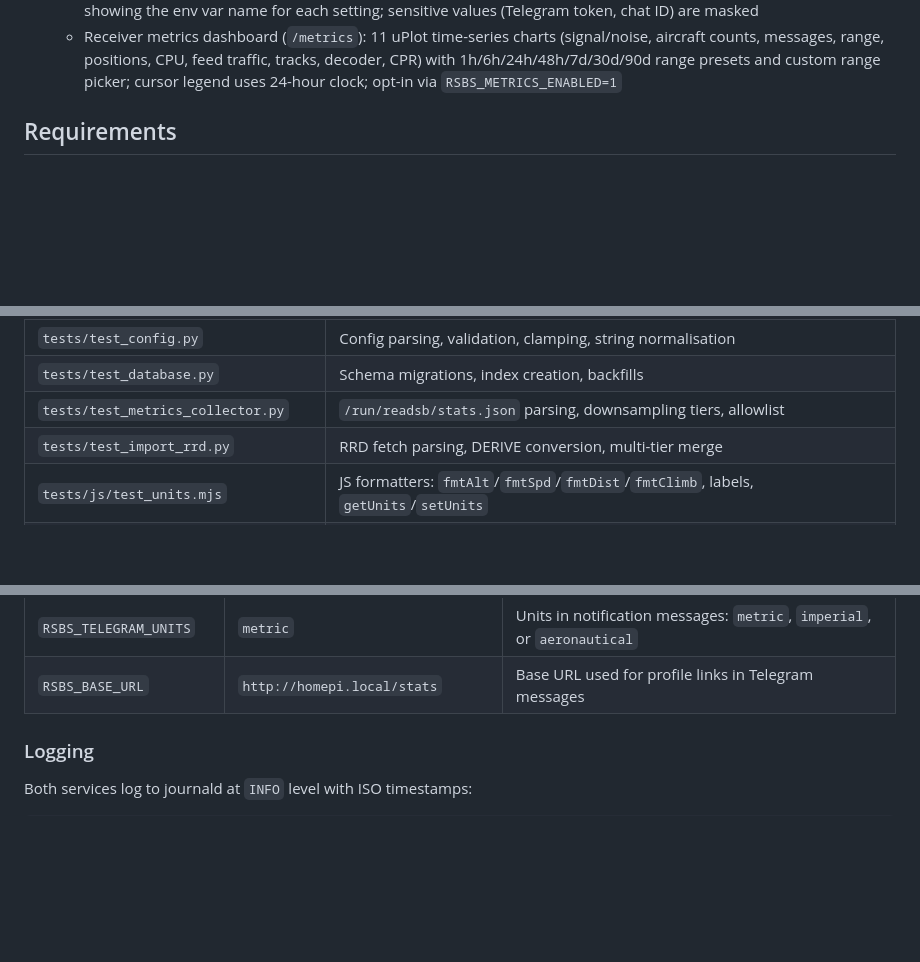
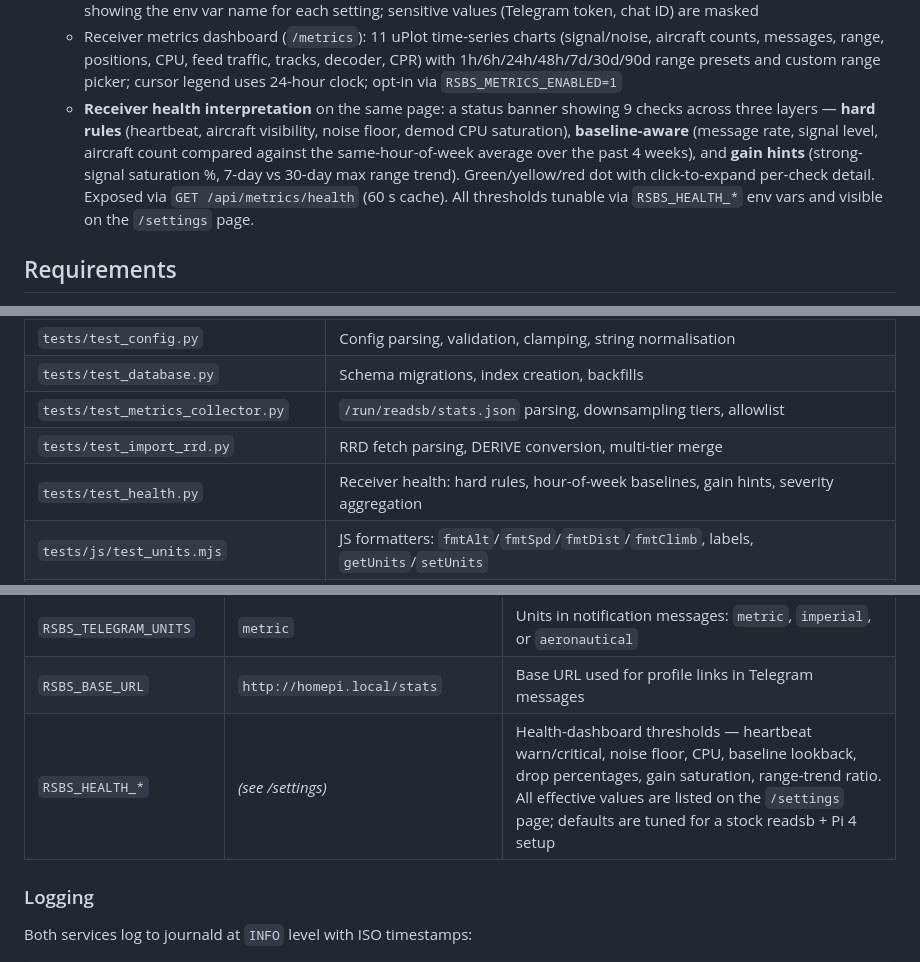
Before and after one commit to blindp3w/readsbstats, a Markdown page: README.md, 3 parts joined by grey strips. Drawn GitHub-style; blank space fills up the shorter version.

```diff
--- a/README.md
+++ b/README.md
@@ -50,6 +50,7 @@ Designed to run alongside readsb, tar1090, and feed clients on a **Raspberry Pi
   - Watchlist page (`/watchlist`): add/remove watched aircraft (ICAO hex, registration, callsign prefix), with "In range" badge for aircraft currently being tracked
   - Settings page (`/settings`): read-only display of all effective runtime configuration values, grouped by category, showing the env var name for each setting; sensitive values (Telegram token, chat ID) are masked
   - Receiver metrics dashboard (`/metrics`): 11 uPlot time-series charts (signal/noise, aircraft counts, messages, range, positions, CPU, feed traffic, tracks, decoder, CPR) with 1h/6h/24h/48h/7d/30d/90d range presets and custom range picker; cursor legend uses 24-hour clock; opt-in via `RSBS_METRICS_ENABLED=1`
+  - **Receiver health interpretation** on the same page: a status banner showing 9 checks across three layers — **hard rules** (heartbeat, aircraft visibility, noise floor, demod CPU saturation), **baseline-aware** (message rate, signal level, aircraft count compared against the same-hour-of-week average over the past 4 weeks), and **gain hints** (strong-signal saturation %, 7-day vs 30-day max range trend). Green/yellow/red dot with click-to-expand per-check detail. Exposed via `GET /api/metrics/health` (60 s cache). All thresholds tunable via `RSBS_HEALTH_*` env vars and visible on the `/settings` page.
 
 ## Requirements
 
@@ -207,6 +208,7 @@ To see coverage:
 | `tests/test_database.py` | Schema migrations, index creation, backfills |
 | `tests/test_metrics_collector.py` | `/run/readsb/stats.json` parsing, downsampling tiers, allowlist |
 | `tests/test_import_rrd.py` | RRD fetch parsing, DERIVE conversion, multi-tier merge |
+| `tests/test_health.py` | Receiver health: hard rules, hour-of-week baselines, gain hints, severity aggregation |
 | `tests/js/test_units.mjs` | JS formatters: `fmtAlt`/`fmtSpd`/`fmtDist`/`fmtClimb`, labels, `getUnits`/`setUnits` |
 | `tests/js/test_table_utils.mjs` | JS `flagBadge` bitmask interpretation (military precedence, all flag combinations) |
 
@@ -304,6 +306,7 @@ Environment="RSBS_FLIGHT_GAP=1200"
 | `RSBS_SUMMARY_TIME` | `21:00` | Local time (HH:MM) to send the daily summary; `""` or `"off"` to disable |
 | `RSBS_TELEGRAM_UNITS` | `metric` | Units in notification messages: `metric`, `imperial`, or `aeronautical` |
 | `RSBS_BASE_URL` | `http://homepi.local/stats` | Base URL used for profile links in Telegram messages |
+| `RSBS_HEALTH_*` | _(see /settings)_ | Health-dashboard thresholds — heartbeat warn/critical, noise floor, CPU, baseline lookback, drop percentages, gain saturation, range-trend ratio. All effective values are listed on the `/settings` page; defaults are tuned for a stock readsb + Pi 4 setup |
 
 ### Logging
 
```
Also changed, not shown: other parts of README.md (+8 -5 lines), docs/screenshots/metrics_2.png (added).
